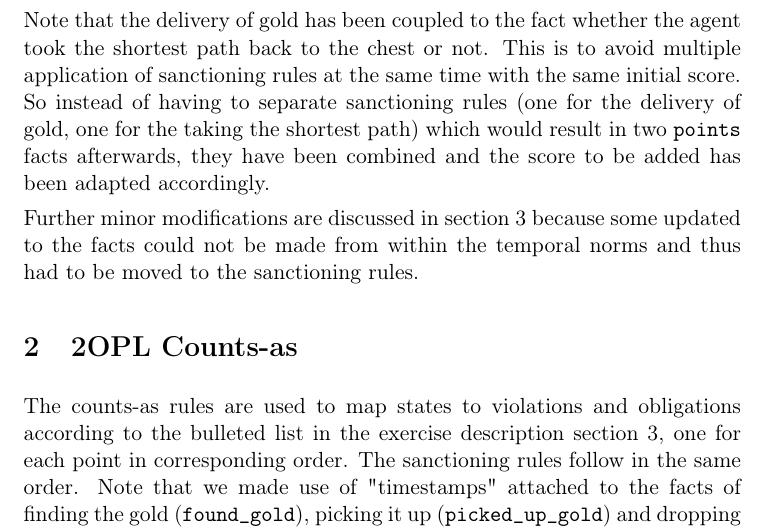
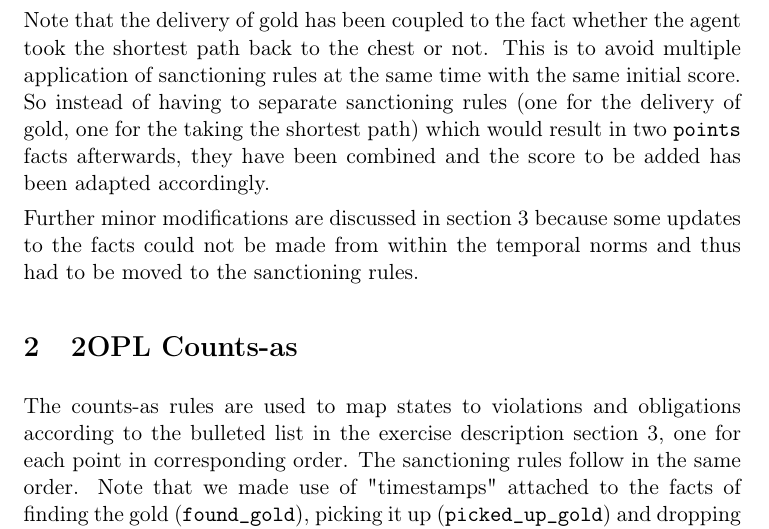
Before and after one commit to marcoeilers/map, a LaTeX problem sheet (exercise-5/report/assignment-5.tex): part of page 3 of 3, cut so that both start at the same text. Compiled offline with pdfLaTeX.

Commit message:
fixed typo

```diff
--- a/exercise-5/report/assignment-5.tex
+++ b/exercise-5/report/assignment-5.tex
@@ -52,7 +52,7 @@ In addition to the two sanctioning rules to let the organizations perform action
 
 Note that the delivery of gold has been coupled to the fact whether the agent took the shortest path back to the chest or not. This is to avoid multiple application of sanctioning rules at the same time with the same initial score. So instead of having to separate sanctioning rules (one for the delivery of gold, one for the taking the shortest path) which would result in two \texttt{points} facts afterwards, they have been combined and the score to be added has been adapted accordingly.
 
-Further minor modifications are discussed in section~\ref{sec:norms} because some updated to the facts could not be made from within the temporal norms and thus had to be moved to the sanctioning rules.
+Further minor modifications are discussed in section~\ref{sec:norms} because some updates to the facts could not be made from within the temporal norms and thus had to be moved to the sanctioning rules.
 
 \section{2OPL Counts-as}
 \label{sec:counts}
```
